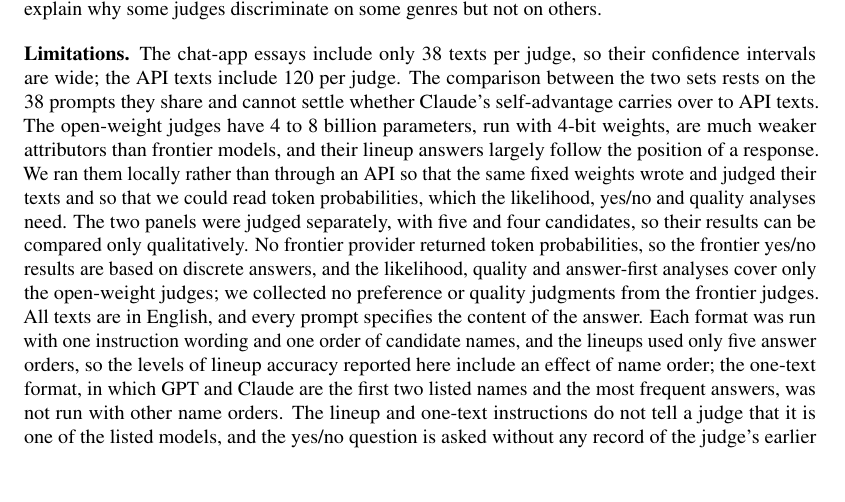
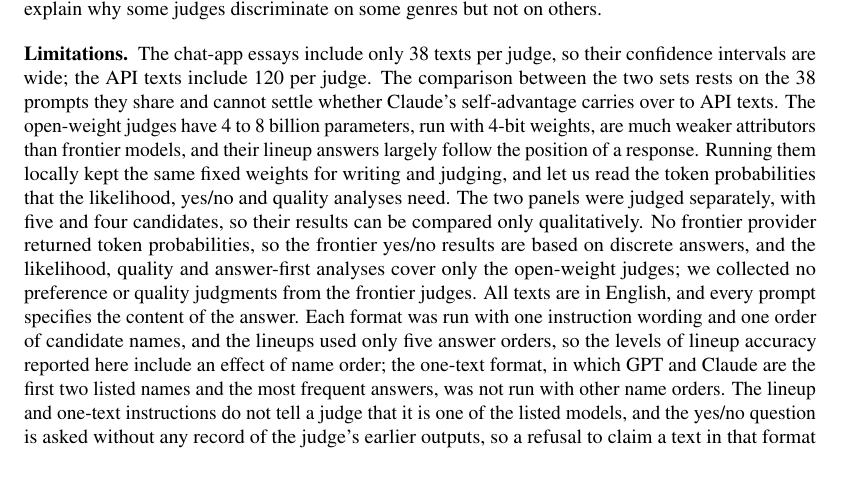
Before and after one commit to adrian-erlikhman/self-recognition-peer-baseline, a LaTeX document (paper_arxiv/main.tex, which reads paper_arxiv/sections/closing.tex): part of page 15 of 30, cut so that both start at the same text. Compiled offline with pdfLaTeX.

Commit message:
Paper: limitations wording
Co-Authored-By: Claude Opus 5.5 <noreply@anthropic.com>

```diff
--- a/paper_arxiv/sections/closing.tex
+++ b/paper_arxiv/sections/closing.tex
@@ -97,9 +97,9 @@ the two sets rests on the \CSprompts{} prompts they share and cannot settle
 whether Claude's self-advantage carries over to API texts. The open-weight
 judges have 4 to 8 billion parameters, run with 4-bit weights, are much weaker
 attributors than frontier models, and their lineup answers largely follow the
-position of a response. We ran them locally rather than through an API so that
-the same fixed weights wrote and judged their texts and so that we could read
-token probabilities, which the likelihood, yes/no and quality analyses need.
+position of a response. Running them locally kept the same fixed weights for
+writing and judging, and let us read the token probabilities that the
+likelihood, yes/no and quality analyses need.
 The two panels were judged separately, with five and four candidates, so their
 results can be compared only qualitatively. No frontier provider returned token probabilities, so
 the frontier yes/no results are based on discrete answers, and the likelihood,
```
Also changed, not shown: paper_arxiv/figures/funnel.pdf, paper_arxiv/figures/guess_lineup.pdf, paper_arxiv/figures/guess_single.pdf, paper_arxiv/figures/lead_lineup.pdf, paper_arxiv/figures/lead_single.pdf, paper_arxiv/figures/naming_matrix.pdf, paper_arxiv/figures/shared38.pdf, paper_arxiv/figures/shuffle.pdf, paper_arxiv/figures/verdict_map.pdf, paper_arxiv/figures/yes_frontier.pdf, paper_arxiv/figures/yes_open.pdf, paper_arxiv/main.pdf.
